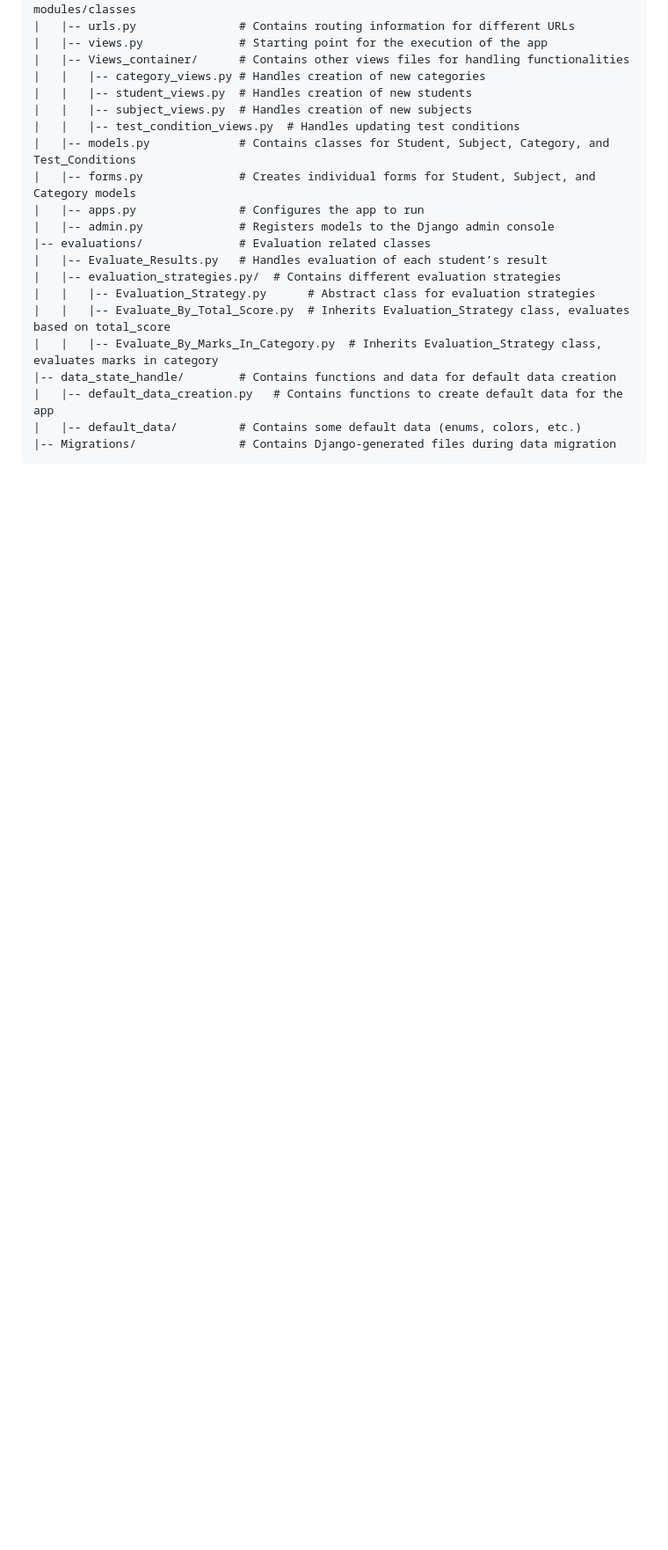
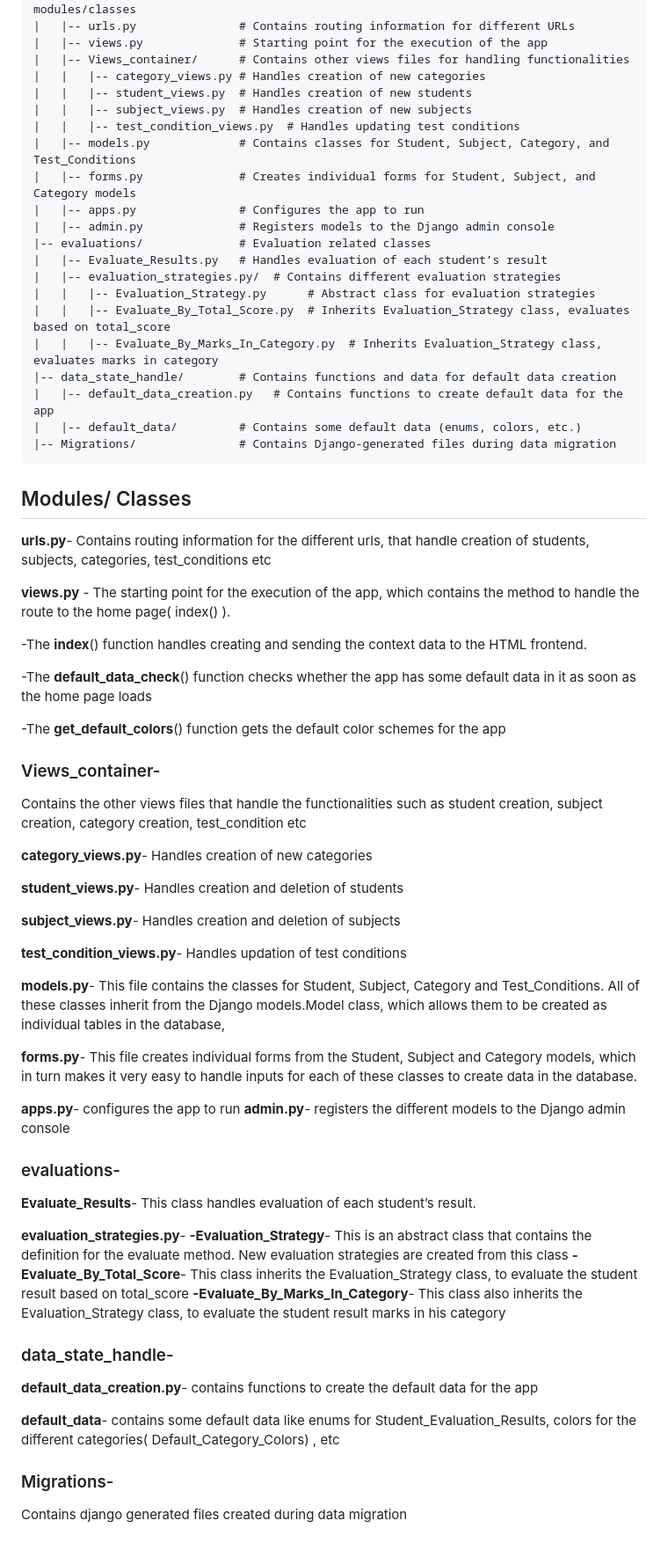
Before and after one commit to raj03gerard/PVP_HR_Test_Django_To_Host, a Markdown page: README.md, the part around the change. Shown at 88% size. Drawn GitHub-style; blank space fills up the shorter version.

````diff
--- a/README.md
+++ b/README.md
@@ -54,3 +54,56 @@ PVP_Project/                  # Contains the project files
 |   |-- default_data/         # Contains some default data (enums, colors, etc.)
 |-- Migrations/               # Contains Django-generated files during data migration
 ```
+
+## Modules/ Classes
+
+**urls.py**- Contains routing information for the different urls, that handle creation of students, subjects, categories, test_conditions etc
+
+**views.py** - The starting point for the execution of the app, which contains the method to handle the route to the home page( index() ).
+
+-The **index**() function handles creating and sending the context data to the HTML   frontend.
+
+-The **default_data_check**() function checks whether the app has some default data in it     as soon as the home page loads
+
+-The **get_default_colors**() function gets the default color schemes for the app
+
+### Views_container-
+
+Contains the other views files that handle the functionalities such as student creation, subject creation, category creation, test_condition etc
+
+**category_views.py**- Handles creation of new categories
+
+**student_views.py**- Handles creation and deletion of students
+
+**subject_views.py**- Handles creation and deletion of subjects
+
+**test_condition_views.py**- Handles updation of test conditions
+
+**models.py**-  This file contains the classes for Student, Subject, Category and Test_Conditions. All of these classes inherit from the Django models.Model class, which allows them to be created as individual tables in the database,
+
+
+**forms.py**- This file creates individual forms from the Student, Subject and Category models, which in turn makes it very easy to handle inputs for each of these classes to create data in the database.
+
+**apps.py**- configures the app to run
+**admin.py**- registers the different models to the Django admin console
+
+
+### evaluations-
+
+**Evaluate_Results**- This class handles evaluation of each student’s result.
+
+**evaluation_strategies.py**-
+**-Evaluation_Strategy**- This is an abstract class that contains the definition for the evaluate     method. New evaluation strategies are created from this class
+**-Evaluate_By_Total_Score**- This class inherits the Evaluation_Strategy class, to evaluate the student result based on total_score
+**-Evaluate_By_Marks_In_Category**- This class also inherits the Evaluation_Strategy class, to evaluate the student result marks in his category
+
+### data_state_handle-
+
+**default_data_creation.py**- contains functions to create the default data for the app
+
+**default_data**- contains some default data like enums for Student_Evaluation_Results, colors for the different categories( Default_Category_Colors) , etc
+
+
+### Migrations-
+
+Contains django generated files created during data migration
````
